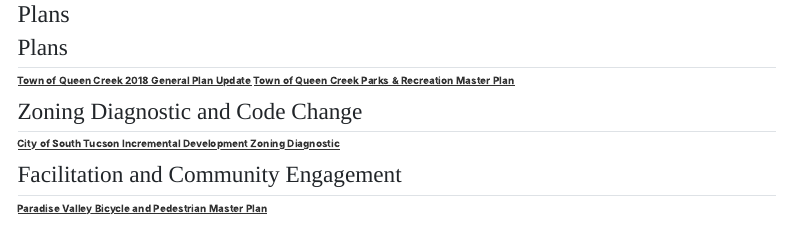
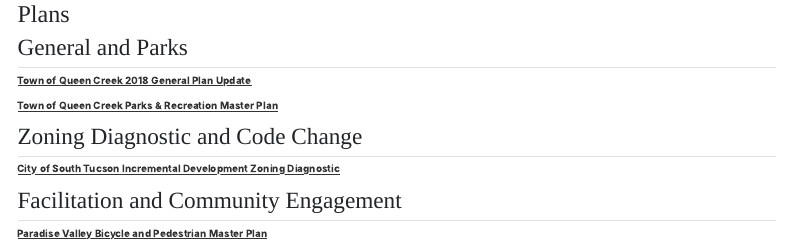
Before and after one commit to naturesprez/naturesprez.github.io, a Quarto document (Plans.qmd): the page in a window 1100 px wide, from its top. Rendered offline with R 4.5, knitr and Pandoc in place of Quarto, with nearby package versions; menus at the side of the page are left out.

Commit message:
update plans page

```diff
--- a/Plans.qmd
+++ b/Plans.qmd
@@ -2,9 +2,9 @@
 title: "Plans"
 ---
 
-## Plans
-[Town of Queen Creek 2018 General Plan Update](https://plan-et.us/town-of-queen-creek-2018-general-plan/)
-[Town of Queen Creek Parks & Recreation Master Plan](https://plan-et.us/toqc-2017prplan/)
+## General and Parks
+<p>[Town of Queen Creek 2018 General Plan Update](https://plan-et.us/town-of-queen-creek-2018-general-plan/)</p>
+<p>[Town of Queen Creek Parks & Recreation Master Plan](https://plan-et.us/toqc-2017prplan/)</p>
 
 ## Zoning Diagnostic and Code Change
 [City of South Tucson Incremental Development Zoning Diagnostic](https://www.southtucsonaz.gov/devservices/page/incremental-development-zoning-diagnostic)
```
Also changed, not shown: docs/search.json, 3 other files.
